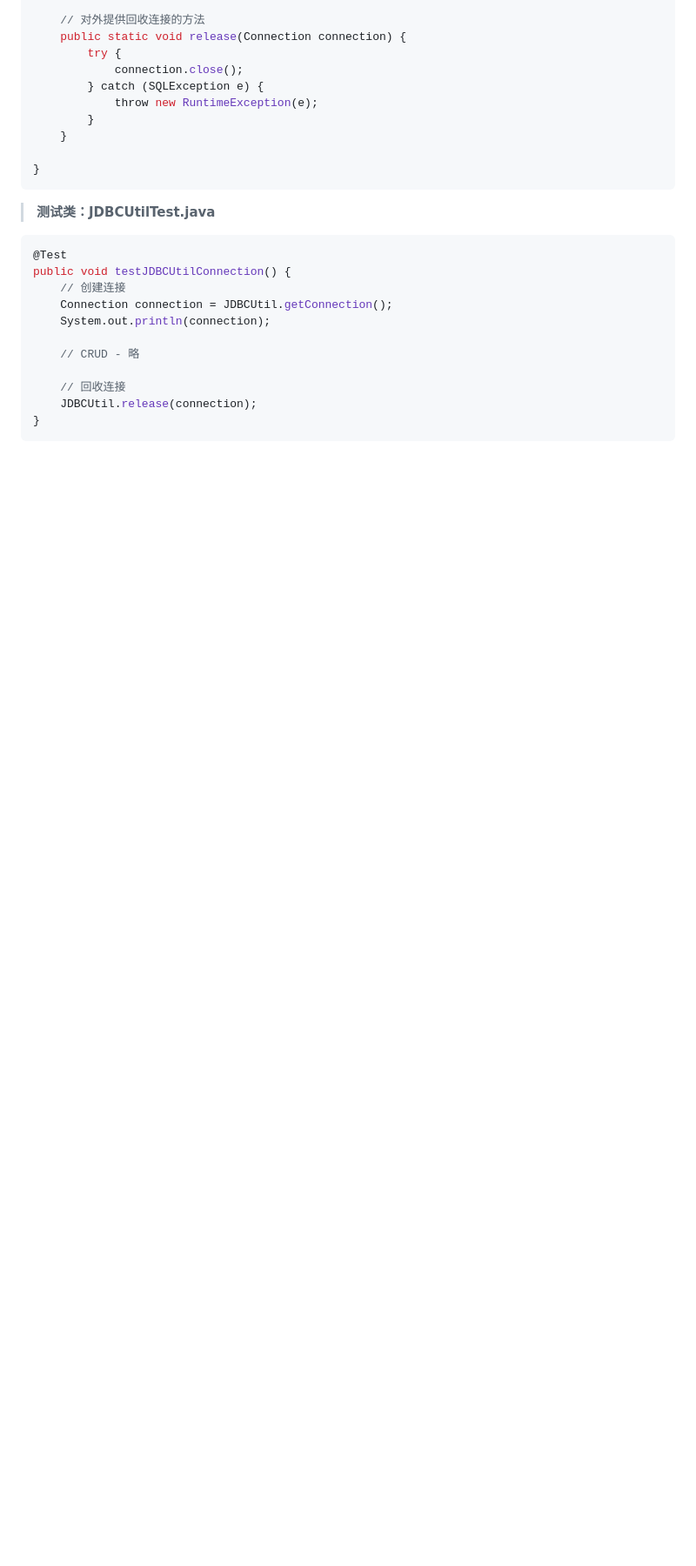
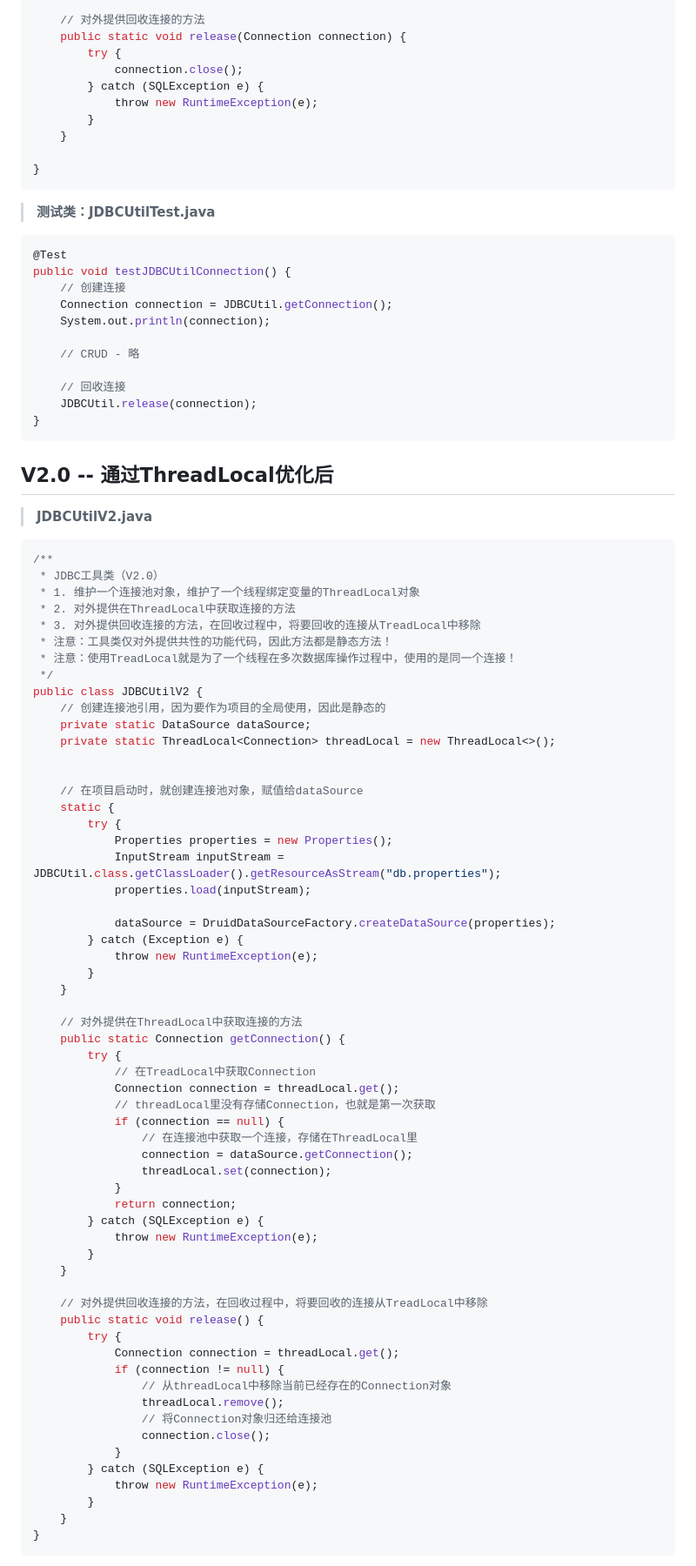
Before and after one commit to aioniaa/Notes, a Markdown page: JDBC/JDBC.md, the part around the change printed below. Shown: that part at 87% size. Drawn GitHub-style; blank space fills up the shorter version.

````diff
--- a/JDBC/JDBC.md
+++ b/JDBC/JDBC.md
@@ -253,3 +268,69 @@ public void testJDBCUtilConnection() {
     JDBCUtil.release(connection);
 }
 ```
+
+## V2.0 -- 通过ThreadLocal优化后
+> **JDBCUtilV2.java**
+
+```java
+/**
+ * JDBC工具类（V2.0）
+ * 1. 维护一个连接池对象，维护了一个线程绑定变量的ThreadLocal对象
+ * 2. 对外提供在ThreadLocal中获取连接的方法
+ * 3. 对外提供回收连接的方法，在回收过程中，将要回收的连接从TreadLocal中移除
+ * 注意：工具类仅对外提供共性的功能代码，因此方法都是静态方法！
+ * 注意：使用TreadLocal就是为了一个线程在多次数据库操作过程中，使用的是同一个连接！
+ */
+public class JDBCUtilV2 {
+    // 创建连接池引用，因为要作为项目的全局使用，因此是静态的
+    private static DataSource dataSource;
+    private static ThreadLocal<Connection> threadLocal = new ThreadLocal<>();
+
+
+    // 在项目启动时，就创建连接池对象，赋值给dataSource
+    static {
+        try {
+            Properties properties = new Properties();
+            InputStream inputStream = JDBCUtil.class.getClassLoader().getResourceAsStream("db.properties");
+            properties.load(inputStream);
+
+            dataSource = DruidDataSourceFactory.createDataSource(properties);
+        } catch (Exception e) {
+            throw new RuntimeException(e);
+        }
+    }
+
+    // 对外提供在ThreadLocal中获取连接的方法
+    public static Connection getConnection() {
+        try {
+            // 在TreadLocal中获取Connection
+            Connection connection = threadLocal.get();
+            // threadLocal里没有存储Connection，也就是第一次获取
+            if (connection == null) {
+                // 在连接池中获取一个连接，存储在ThreadLocal里
+                connection = dataSource.getConnection();
+                threadLocal.set(connection);
+            }
+            return connection;
+        } catch (SQLException e) {
+            throw new RuntimeException(e);
+        }
+    }
+
+    // 对外提供回收连接的方法，在回收过程中，将要回收的连接从TreadLocal中移除
+    public static void release() {
+        try {
+            Connection connection = threadLocal.get();
+            if (connection != null) {
+                // 从threadLocal中移除当前已经存在的Connection对象
+                threadLocal.remove();
+                // 将Connection对象归还给连接池
+                connection.close();
+            }
+        } catch (SQLException e) {
+            throw new RuntimeException(e);
+        }
+    }
+}
+```
+
````
Also changed, not shown: other parts of JDBC/JDBC.md (+63 -1 lines).
